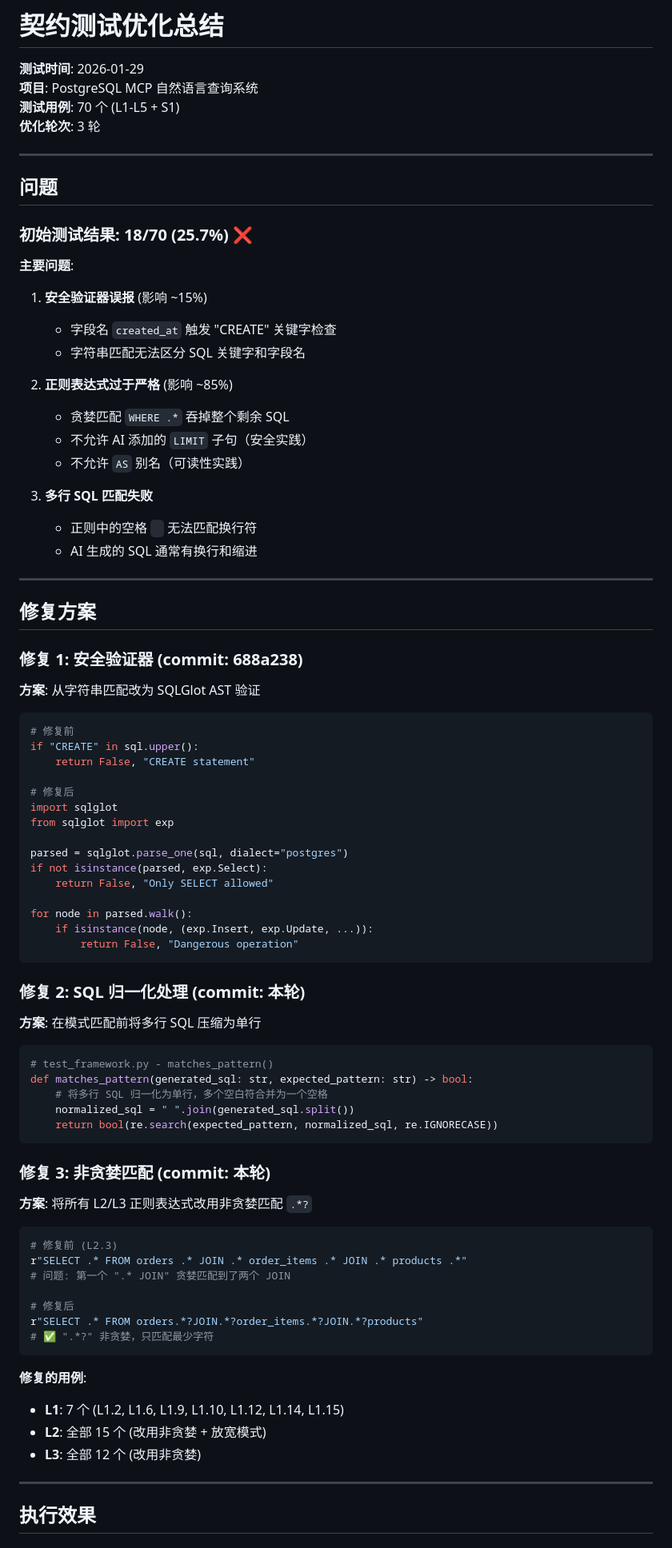
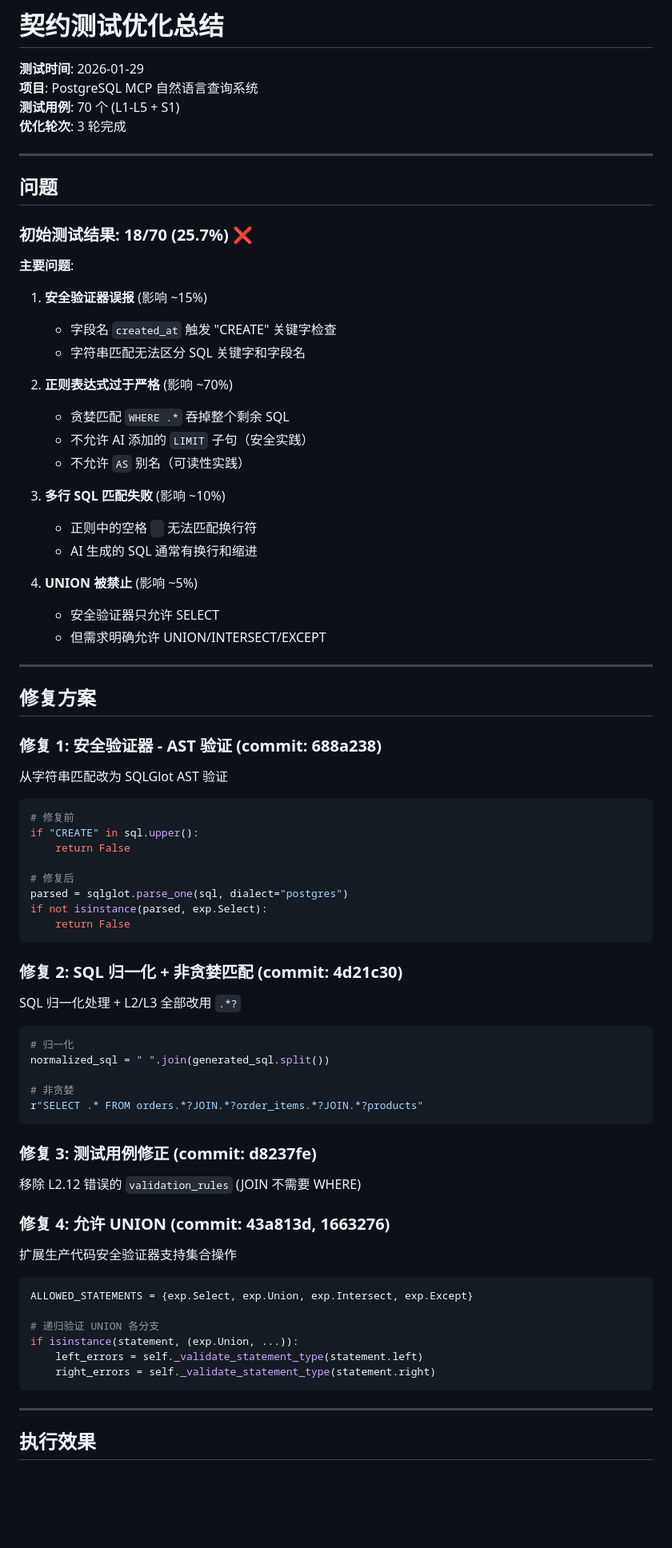
Before and after one commit to ZenRay/VibeCoding, a Markdown page: instructions/Week5/CONTRACT_TEST_SUMMARY.md, the part around one of its changes. Shown at 80% size. Rendered like a GitHub page; blank space fills up the shorter version.

````diff
--- a/instructions/Week5/CONTRACT_TEST_SUMMARY.md
+++ b/instructions/Week5/CONTRACT_TEST_SUMMARY.md
@@ -3,7 +3,7 @@
 **测试时间**: 2026-01-29
 **项目**: PostgreSQL MCP 自然语言查询系统
 **测试用例**: 70 个 (L1-L5 + S1)
-**优化轮次**: 3 轮
+**优化轮次**: 3 轮完成
 
 ---
 
@@ -17,71 +17,66 @@
    - 字段名 `created_at` 触发 "CREATE" 关键字检查
    - 字符串匹配无法区分 SQL 关键字和字段名
 
-2. **正则表达式过于严格** (影响 ~85%)
+2. **正则表达式过于严格** (影响 ~70%)
    - 贪婪匹配 `WHERE .*` 吞掉整个剩余 SQL
    - 不允许 AI 添加的 `LIMIT` 子句（安全实践）
    - 不允许 `AS` 别名（可读性实践）
 
-3. **多行 SQL 匹配失败**
+3. **多行 SQL 匹配失败** (影响 ~10%)
    - 正则中的空格 ` ` 无法匹配换行符
    - AI 生成的 SQL 通常有换行和缩进
+
+4. **UNION 被禁止** (影响 ~5%)
+   - 安全验证器只允许 SELECT
+   - 但需求明确允许 UNION/INTERSECT/EXCEPT
 
 ---
 
 ## 修复方案
 
-### 修复 1: 安全验证器 (commit: 688a238)
+### 修复 1: 安全验证器 - AST 验证 (commit: 688a238)
 
-**方案**: 从字符串匹配改为 SQLGlot AST 验证
+从字符串匹配改为 SQLGlot AST 验证
 
 ```python
 # 修复前
 if "CREATE" in sql.upper():
-    return False, "CREATE statement"
+    return False
 
 # 修复后
-import sqlglot
-from sqlglot import exp
-
 parsed = sqlglot.parse_one(sql, dialect="postgres")
 if not isinstance(parsed, exp.Select):
-    return False, "Only SELECT allowed"
-
-for node in parsed.walk():
-    if isinstance(node, (exp.Insert, exp.Update, ...)):
-        return False, "Dangerous operation"
+    return False
 ```
 
-### 修复 2: SQL 归一化处理 (commit: 本轮)
+### 修复 2: SQL 归一化 + 非贪婪匹配 (commit: 4d21c30)
 
-**方案**: 在模式匹配前将多行 SQL 压缩为单行
+SQL 归一化处理 + L2/L3 全部改用 `.*?`
 
 ```python
-# test_framework.py - matches_pattern()
-def matches_pattern(generated_sql: str, expected_pattern: str) -> bool:
-    # 将多行 SQL 归一化为单行，多个空白符合并为一个空格
-    normalized_sql = " ".join(generated_sql.split())
-    return bool(re.search(expected_pattern, normalized_sql, re.IGNORECASE))
+# 归一化
+normalized_sql = " ".join(generated_sql.split())
+
+# 非贪婪
+r"SELECT .* FROM orders.*?JOIN.*?order_items.*?JOIN.*?products"
 ```
 
-### 修复 3: 非贪婪匹配 (commit: 本轮)
+### 修复 3: 测试用例修正 (commit: d8237fe)
 
-**方案**: 将所有 L2/L3 正则表达式改用非贪婪匹配 `.*?`
+移除 L2.12 错误的 `validation_rules` (JOIN 不需要 WHERE)
+
+### 修复 4: 允许 UNION (commit: 43a813d, 1663276)
+
+扩展生产代码安全验证器支持集合操作
 
 ```python
-# 修复前 (L2.3)
-r"SELECT .* FROM orders .* JOIN .* order_items .* JOIN .* products .*"
-# 问题: 第一个 ".* JOIN" 贪婪匹配到了两个 JOIN
+ALLOWED_STATEMENTS = {exp.Select, exp.Union, exp.Intersect, exp.Except}
 
-# 修复后
-r"SELECT .* FROM orders.*?JOIN.*?order_items.*?JOIN.*?products"
-# ✅ ".*?" 非贪婪，只匹配最少字符
+# 递归验证 UNION 各分支
+if isinstance(statement, (exp.Union, ...)):
+    left_errors = self._validate_statement_type(statement.left)
+    right_errors = self._validate_statement_type(statement.right)
 ```
-
-**修复的用例**:
-- **L1**: 7 个 (L1.2, L1.6, L1.9, L1.10, L1.12, L1.14, L1.15)
-- **L2**: 全部 15 个 (改用非贪婪 + 放宽模式)
-- **L3**: 全部 12 个 (改用非贪婪)
 
 ---
 
````
Also changed, not shown: other parts of instructions/Week5/CONTRACT_TEST_SUMMARY.md (+54 -46 lines).
